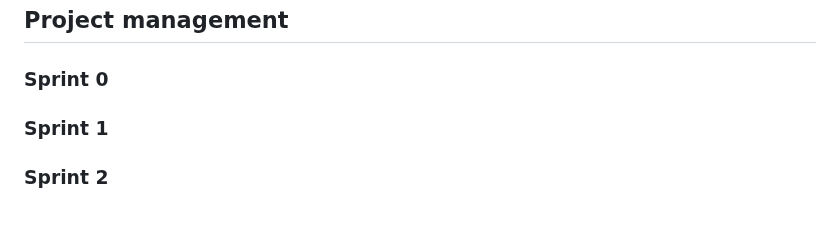
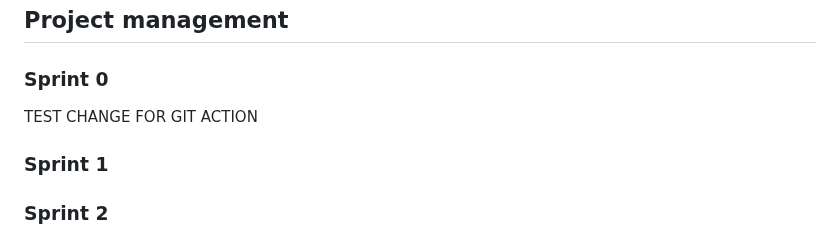
Before and after one commit to luislima9970/CircleUp, a Markdown page: README.md, the part around the change. Drawn GitHub-style.

Commit message:
test change for git action

```diff
--- a/README.md
+++ b/README.md
@@ -238,6 +238,8 @@ You can find below information and references related with the project managemen
 
 ### Sprint 0
 
+TEST CHANGE FOR GIT ACTION
+
 ### Sprint 1
 
 ### Sprint 2
```
